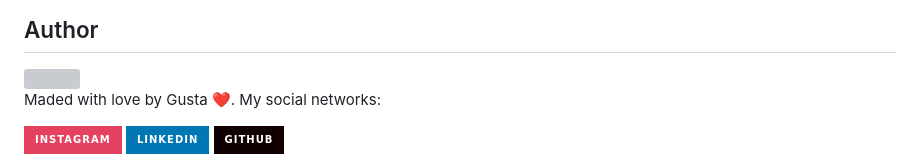
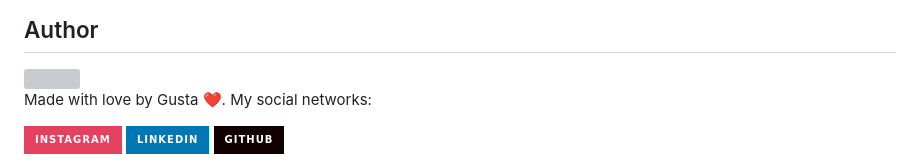
Before and after one commit to Gusta-snt/Github-Profiles, a Markdown page: README.md, the part around the change. GitHub-like rendering; badges without logos; grey boxes are pictures that could not be loaded.

```diff
--- a/README.md
+++ b/README.md
@@ -56,7 +56,7 @@
 <div id="author">
     <h2>Author</h2>
     <img src="https://i.ibb.co/zmSvf43/Gustavo.png" width="200px">
-    <p>Maded with love by Gusta ❤️. My social networks:</p>
+    <p>Made with love by Gusta ❤️. My social networks:</p>
     <a href="https://www.instagram.com/gustavo_santosfr/" target="_blank"><img src="https://img.shields.io/badge/Instagram-E4405F?style=for-the-badge&logo=instagram&logoColor=white" target="_blank"></a>
     <a href="https://www.linkedin.com/in/gustavo-ferreira-dos-santos-a3b6b1231/" target="_blank"><img src="https://img.shields.io/badge/LinkedIn-0077B5?style=for-the-badge&logo=linkedin&logoColor=white" target="_blank"></a>
     <a href="https://github.com/Gusta-snt" target="_blank"><img src="https://img.shields.io/badge/GitHub-100000?style=for-the-badge&logo=github&logoColor=white" target="_blank"></a>
```
